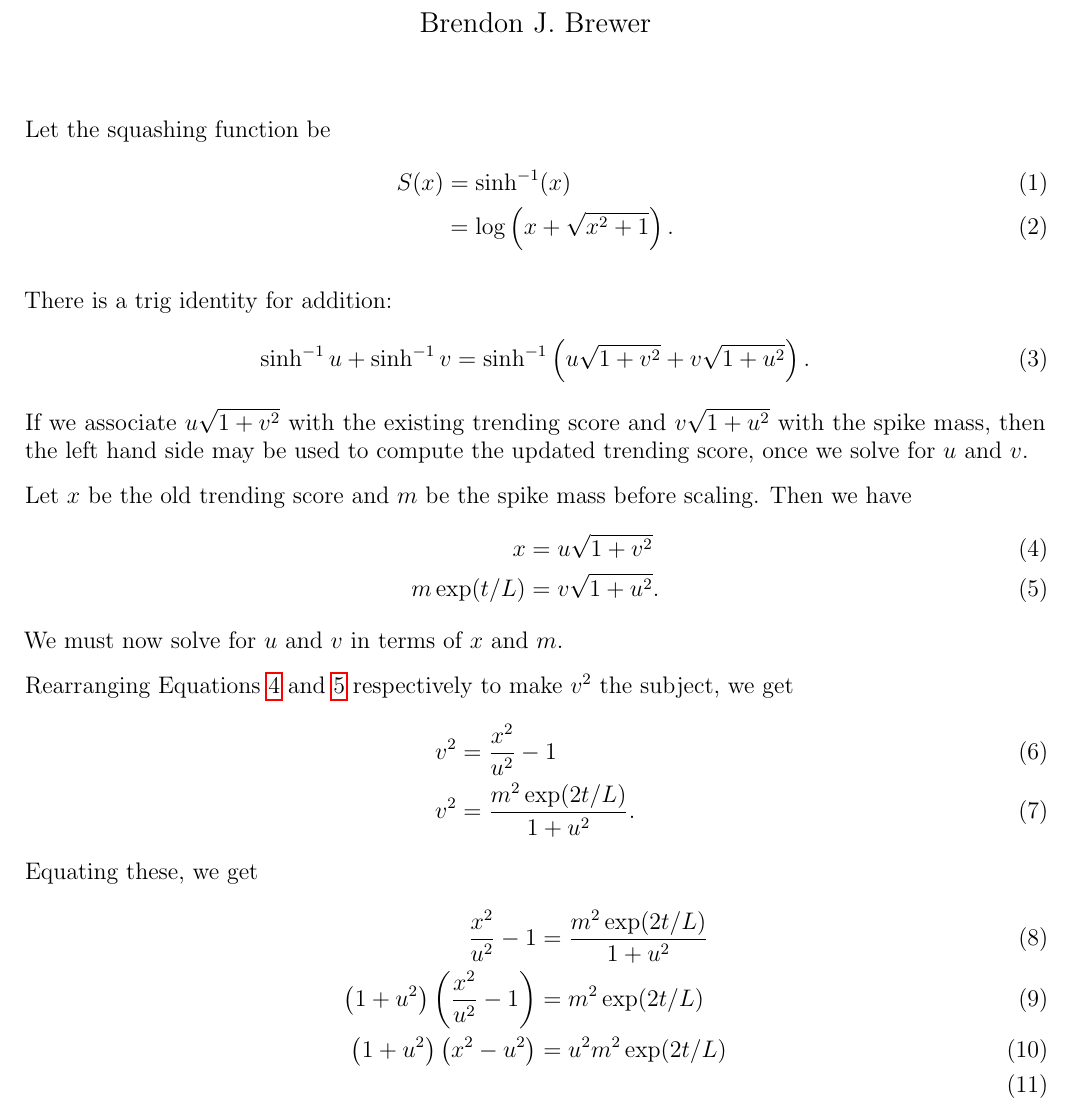
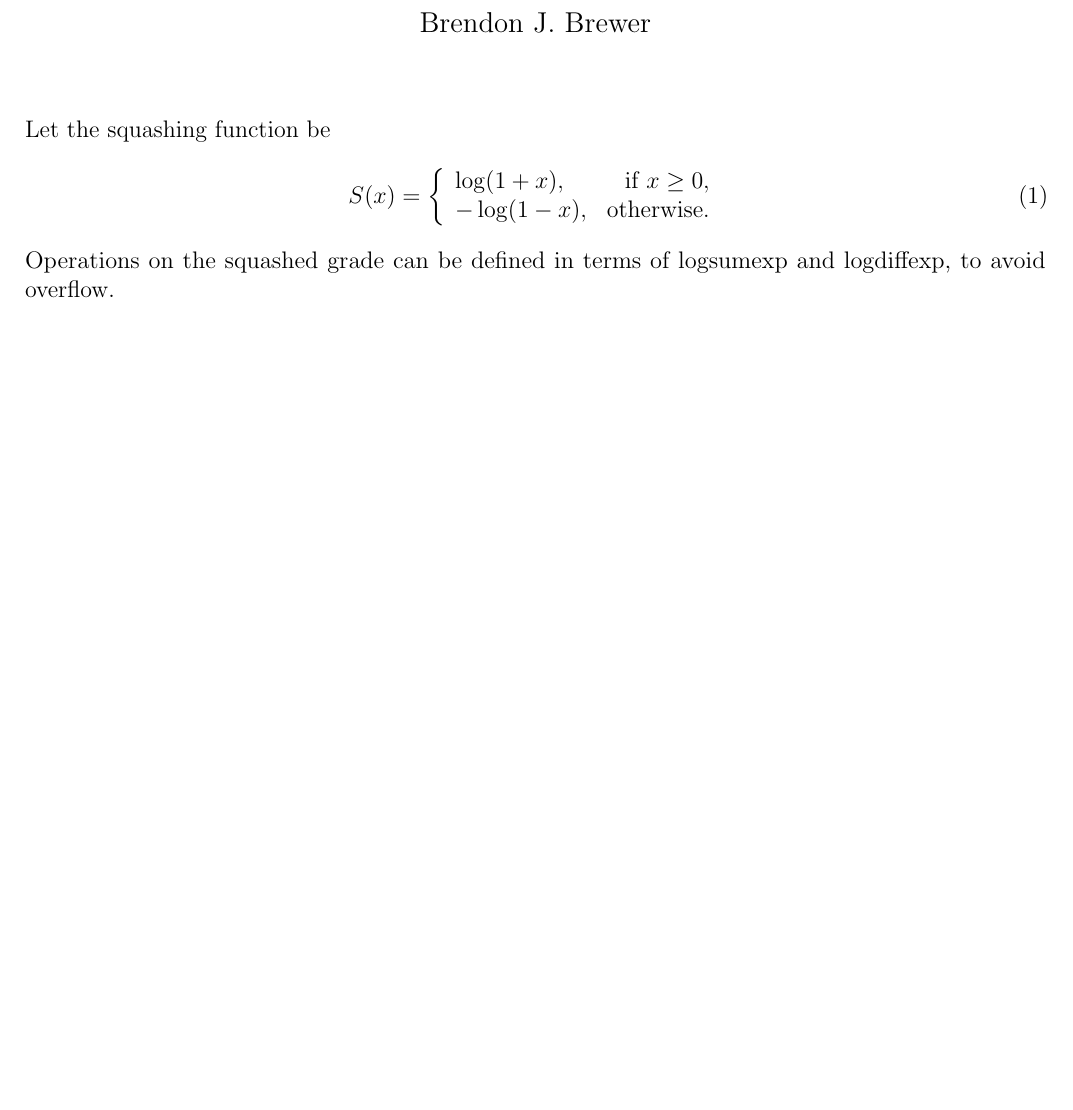
Before and after one commit to eggplantbren/SimpleTrending, a LaTeX document (tex/ms.tex): part of the page, cut so that both start at the same text, the shorter picture padded with empty space. Compiled offline with pdfLaTeX.

Commit message:
Rewrite squashing function

```diff
--- a/tex/ms.tex
+++ b/tex/ms.tex
@@ -26,43 +26,16 @@
 
 Let the squashing function be
 \begin{align}
-S(x)
-    &= \asin(x) \\
-    &= \log\left(x + \sqrt{x^2 + 1}\right).
+S(x) &=
+    \left\{
+        \begin{array}{lr}
+            \log (1 + x), & \textnormal{if } x \geq 0, \\
+            -\log(1 - x), & \textnormal{otherwise}.
+        \end{array}
+    \right.
 \end{align}
-
-There is a trig identity for addition:
-\begin{align}
-\asin u + \asin v &= \asin\left(u\sqrt{1+v^2} + v\sqrt{1+u^2}\right).
-\end{align}
-If we associate $u\sqrt{1+v^2}$ with the existing trending score
-and $v\sqrt{1+u^2}$ with the spike mass, then the left hand side may be used
-to compute the updated trending score, once we solve for $u$ and $v$.
-
-Let $x$ be the old trending score and $m$ be the spike mass before scaling.
-Then we have
-\begin{align}
-x &= u\sqrt{1+v^2} \label{eqn:first_simultaneous}\\
-m\exp(t/L) &= v\sqrt{1+u^2} \label{eqn:second_simultaneous}.
-\end{align}
-We must now solve for $u$ and $v$ in terms of $x$ and $m$.
-
-Rearranging Equations~\ref{eqn:first_simultaneous}
-and~\ref{eqn:second_simultaneous} respectively to make $v^2$ the subject,
-we get
-\begin{align}
-v^2 &= \frac{x^2}{u^2} - 1 \\
-v^2 &= \frac{m^2\exp(2t/L)}{1 + u^2}.
-\end{align}
-Equating these, we get
-\begin{align}
-\frac{x^2}{u^2} - 1 &= \frac{m^2\exp(2t/L)}{1 + u^2} \\
-\left(1 + u^2\right)\left(\frac{x^2}{u^2} - 1\right)
-    &= m^2\exp(2t/L) \\
-\left(1 + u^2\right)\left(x^2 - u^2\right)
-    &= u^2m^2\exp(2t/L) \\
-\end{align}
-
+Operations on the squashed grade can be defined in terms of logsumexp
+and logdiffexp, to avoid overflow.
 
 
 \end{document}
```
